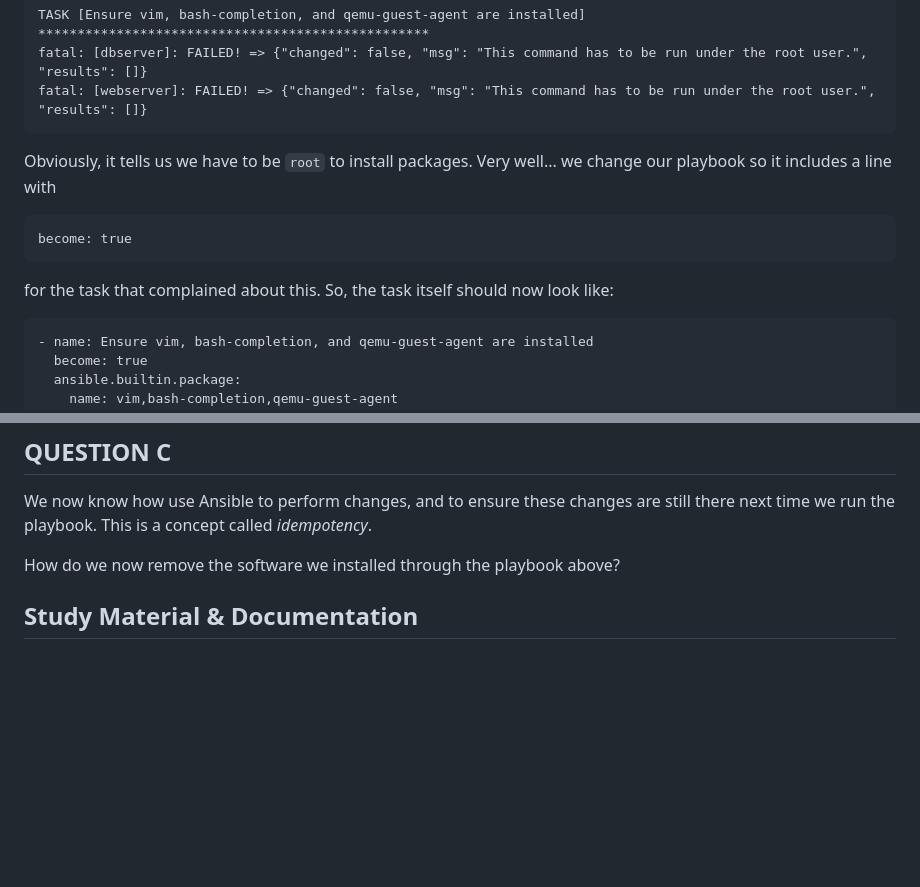
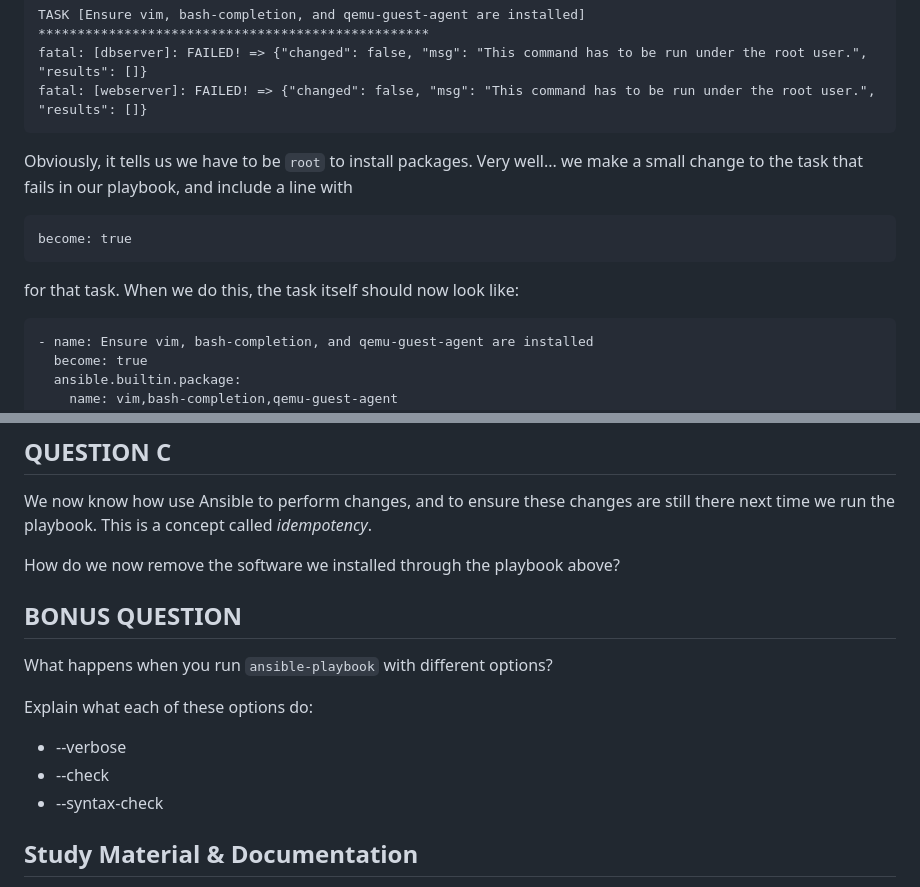
Before and after one commit to xaanya/devops24, a Markdown page: examinations/exam3/README.md, 2 parts joined by grey strips. Rendered like a GitHub page; blank space fills up the shorter version.

Commit message:
Update README with bonus question

```diff
--- a/examinations/exam3/README.md
+++ b/examinations/exam3/README.md
@@ -82,12 +82,12 @@ You will notice you ran into a problem:
     fatal: [dbserver]: FAILED! => {"changed": false, "msg": "This command has to be run under the root user.", "results": []}
     fatal: [webserver]: FAILED! => {"changed": false, "msg": "This command has to be run under the root user.", "results": []}
 
-Obviously, it tells us we have to be `root` to install packages. Very well... we change our playbook so
-it includes a line with
+Obviously, it tells us we have to be `root` to install packages. Very well... we make a
+small change to the task that fails in our playbook, and include a line with
 
     become: true
 
-for the task that complained about this. So, the task itself should now look like:
+for that task. When we do this, the task itself should now look like:
 
     - name: Ensure vim, bash-completion, and qemu-guest-agent are installed
       become: true
@@ -132,6 +132,15 @@ next time we run the playbook. This is a concept called _idempotency_.
 
 How do we now remove the software we installed through the playbook above?
 
+## BONUS QUESTION
+
+What happens when you run `ansible-playbook` with different options?
+
+Explain what each of these options do:
+* --verbose
+* --check
+* --syntax-check
+
 ## Study Material & Documentation
 
 * https://docs.ansible.com/ansible/latest/playbook_guide/playbooks.html#working-with-playbooks
```
